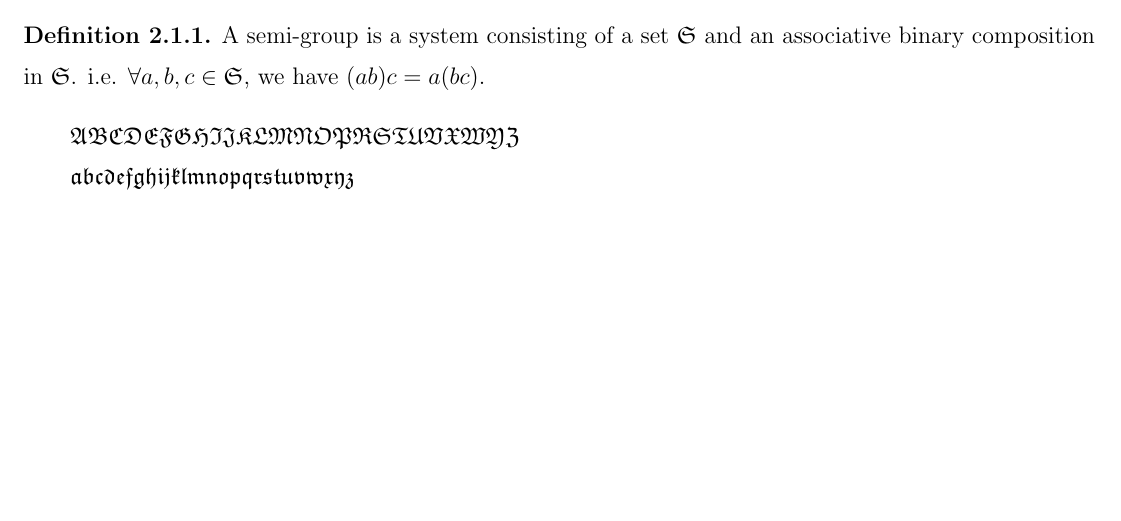
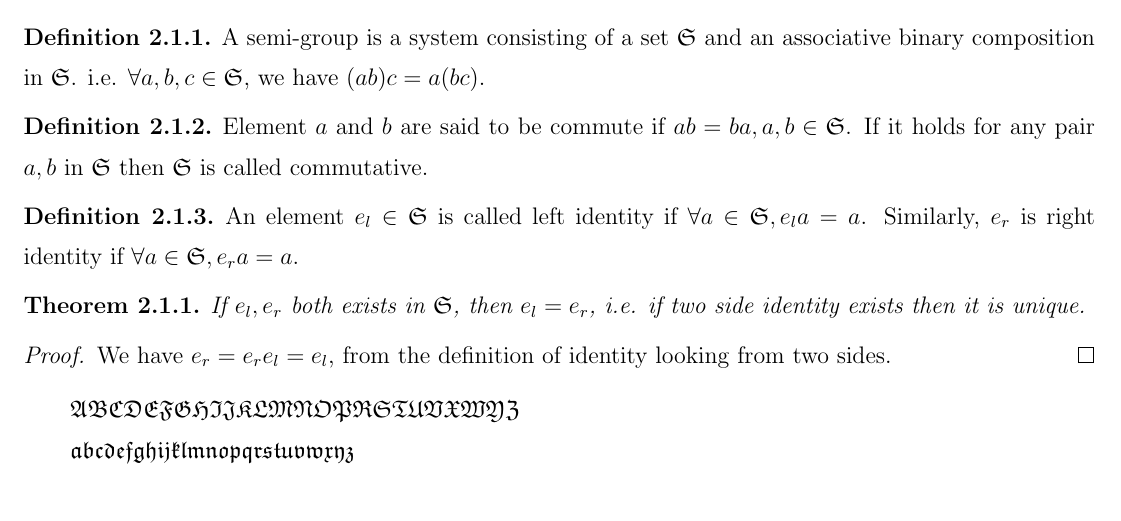
Before and after one commit to drunkcoding/Abstract-Algebra, a LaTeX document (Lreport.tex): part of page 2 of 2, cut so that both start at the same text, the shorter picture padded with empty space. Compiled offline with LaTeX, dvips and Ghostscript.

Commit message:
add identity

```diff
--- a/Lreport.tex
+++ b/Lreport.tex
@@ -78,10 +78,21 @@
 		\end{definition}
 	\section{Semi-Groups and Groups}
 	\subsection{Semi-Groups}
-	\begin{definition}
-	A semi-group is a system consisting of a set $\semiG$ and an associative binary composition in $\semiG$. i.e. $\forall a,b,c \in \semiG$, we have $(ab)c=a(bc)$.
-	\end{definition}
-
+		\begin{definition}
+		A semi-group is a system consisting of a set $\semiG$ and an associative binary composition in $\semiG$. i.e. $\forall a,b,c \in \semiG$, we have $(ab)c=a(bc)$.
+		\end{definition}
+		\begin{definition}
+		Element $a$ and $b$ are said to be commute if $ab=ba, a,b\in\semiG$. If it holds for any pair $a,b$ in $\semiG$ then $\semiG$ is called commutative.
+		\end{definition}
+		\begin{definition}
+		An element $e_l\in\semiG$ is called left identity if $\forall a\in\semiG, e_la=a$. Similarly, $e_r$ is right identity if $\forall a\in\semiG, e_ra=a$.
+		\end{definition}
+		\begin{theorem}
+		If $e_l,e_r$ both exists in $\semiG$, then $e_l=e_r$, i.e. if two side identity exists then it is unique.
+		\end{theorem}
+		\begin{proof}
+		We have $e_r=e_re_l=e_l$, from the definition of identity looking from two sides.
+		\end{proof}
 	$\mathfrak{ABCDEFGHIJKLMNOPRSTUVXWYZ}$
 
 	$\mathfrak{abcdefghijklmnopqrstuvwxyz}$
```
Also changed, not shown: Lreport.pdf.
